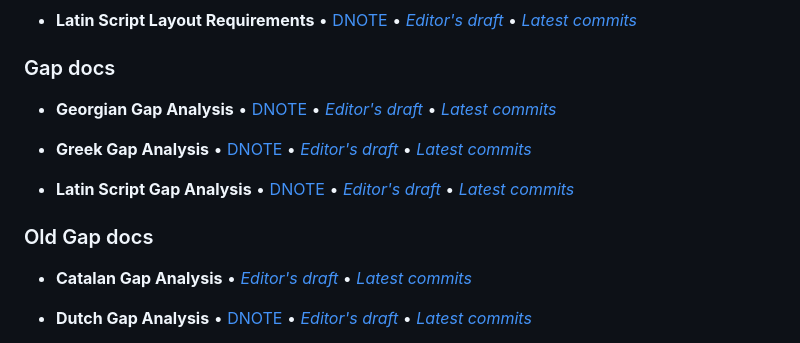
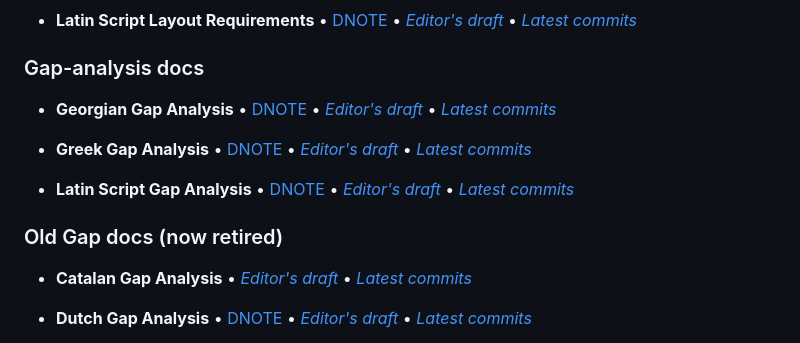
Before and after one commit to w3c/eurlreq, a Markdown page: README.md, the part around the change printed below. GitHub-like rendering.

```diff
--- a/README.md
+++ b/README.md
@@ -26,7 +30,7 @@ Topics for discussion are suggested by [the gap-analysis template](https://www.w
 
 
 
-### Gap docs
+### Gap-analysis docs
 - **Georgian Gap Analysis** • [DNOTE](https://www.w3.org/TR/geor-gap) • [*Editor's draft*](https://www.w3.org/International/eurlreq/gap-analysis/geor-gap) • [*Latest commits*](https://github.com/w3c/eurlreq/commits/gh-pages/gap-analysis/geor-gap.html)
 
 - **Greek Gap Analysis** • [DNOTE](https://www.w3.org/TR/grek-gap) • [*Editor's draft*](https://www.w3.org/International/eurlreq/gap-analysis/grek-gap) • [*Latest commits*](https://github.com/w3c/eurlreq/commits/gh-pages/gap-analysis/grek-gap.html)
@@ -35,7 +39,7 @@ Topics for discussion are suggested by [the gap-analysis template](https://www.w
 
 
 
-### Old Gap docs
+### Old Gap docs (now retired)
 - **Catalan Gap Analysis** • [*Editor's draft*](https://www.w3.org/International/eurlreq/gap-analysis/latn-ca-gap) • [*Latest commits*](https://github.com/w3c/eurlreq/commits/gh-pages/gap-analysis/latn-ca-gap.html)
 
 - **Dutch Gap Analysis** • [DNOTE](https://www.w3.org/TR/latn-nl-gap) • [*Editor's draft*](https://www.w3.org/International/eurlreq/gap-analysis/latn-nl-gap) • [*Latest commits*](https://github.com/w3c/eurlreq/commits/gh-pages/gap-analysis/latn-nl-gap.html)
```
Also changed, not shown: other parts of README.md (+5 -1 lines).
